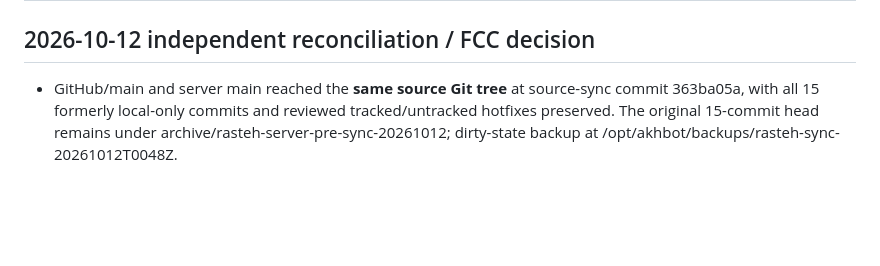
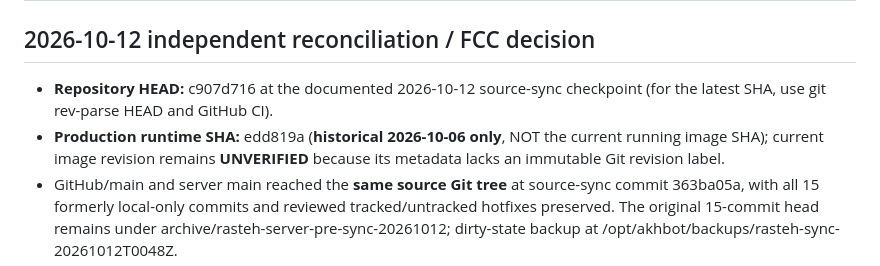
Before and after one commit to DashSaman/akh-bot, a Markdown page: docs/00-CURRENT-STATUS.md, the part around the change. GitHub-like rendering; blank space fills up the shorter version.

Commit message:
fix(governance): preserve repository and historical production SHA fields with explicit provenance

```diff
--- a/docs/00-CURRENT-STATUS.md
+++ b/docs/00-CURRENT-STATUS.md
@@ -1,6 +1,8 @@
 # 00-CURRENT-STATUS — dated audit checkpoints (Telegram-only)
 
 ## 2026-10-12 independent reconciliation / FCC decision
+- **Repository HEAD:** c907d716 at the documented 2026-10-12 source-sync checkpoint (for the latest SHA, use git rev-parse HEAD and GitHub CI).
+- **Production runtime SHA:** edd819a (**historical 2026-10-06 only**, NOT the current running image SHA); current image revision remains **UNVERIFIED** because its metadata lacks an immutable Git revision label.
 - GitHub/main and server main reached the **same source Git tree** at source-sync commit 363ba05a, with all 15 formerly local-only commits and reviewed tracked/untracked hotfixes preserved. The original 15-commit head remains under archive/rasteh-server-pre-sync-20261012; dirty-state backup at /opt/akhbot/backups/rasteh-sync-20261012T0048Z.
 - GitHub CI for 363ba05a: **GREEN** (test and Docker jobs). Isolated worktree suite: **483 passed**; governance: **59 DONE / 2 BLOCKED_EXTERNAL**.
 - This is **source parity**, not proof of the *running Docker image SHA*: the existing akhbot-app:liveblog-20261009 image is healthy but has no immutable Git revision label. No service restart/deployment took place as part of this source reconciliation.
```
